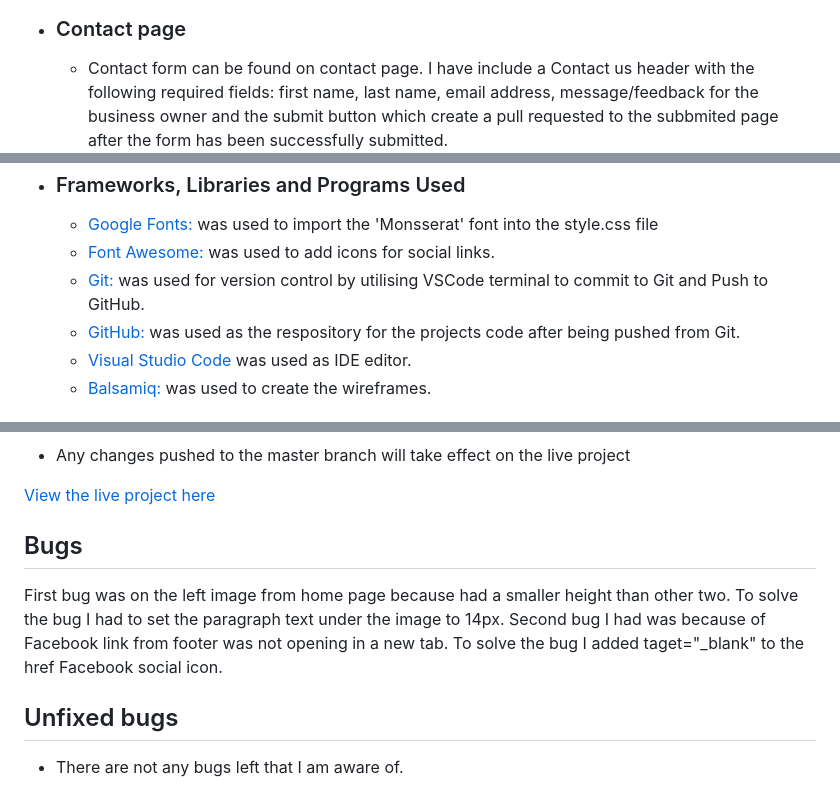
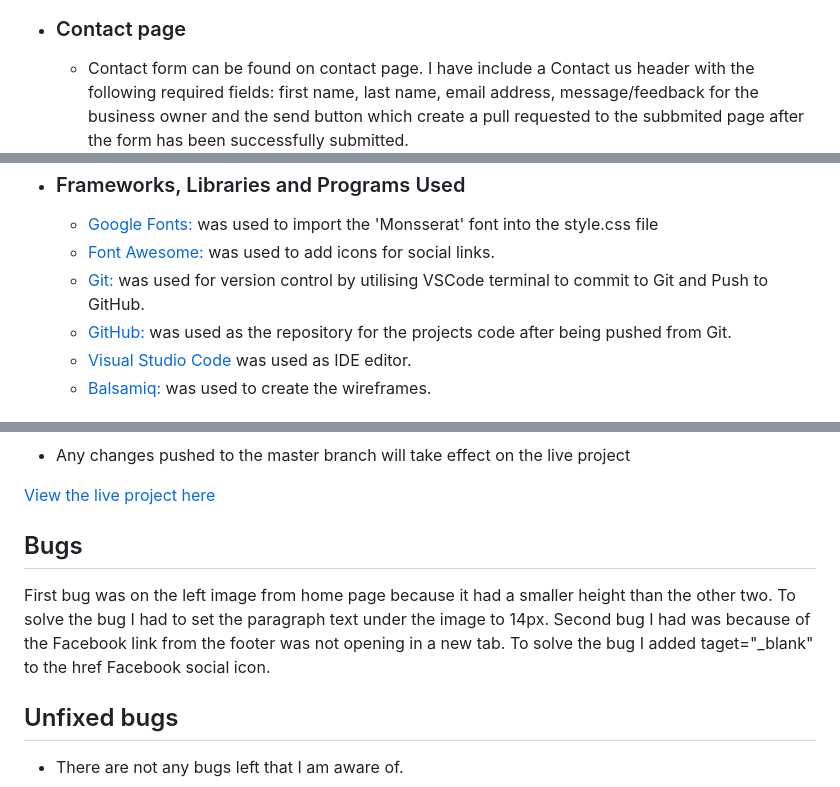
Before and after one commit to mariusmilitaru32/GoodiesByBobo, a Markdown page: README.md, 3 parts joined by grey strips. Drawn GitHub-style.

```diff
--- a/README.md
+++ b/README.md
@@ -62,7 +61,7 @@ GoodiesByBobo is a business that primarly sells home made cookies and cakes.I cr
     - The gallery page has a simple design with a responsive layout using three breakpoints, starting with three collums for large devices like laptops and wide monitors, two collums for medium devices and one collum for smartphones
  ![Gallery-page](documentation/gallery-feature.png)
   - ### Contact page
-    - Contact form can be found on contact page. I have include a Contact us header with the following required fields: first name, last name, email address, message/feedback for the business owner and the submit button which create a pull requested to the subbmited page after the form has been successfully submitted.
+    - Contact form can be found on contact page. I have include a Contact us header with the following required fields: first name, last name, email address, message/feedback for the business owner and the send button which create a pull requested to the subbmited page after the form has been successfully submitted.
   ![contact-forc](documentation/contact-form.png)
     - Email, Phone Number and Address with gogole maps iframe can be found under the contact form. Features like mailto and tel have been used for an easy contact when using a smarthphone.
   ![contact-sddress](documentation/contact-address.png)
@@ -105,7 +104,7 @@ GoodiesByBobo is a business that primarly sells home made cookies and cakes.I cr
    -   [Google Fonts:](https://fonts.google.com/) was used to import the 'Monsserat' font into the style.css file
    -   [Font Awesome:](https://fontawesome.com/) was used to add icons for social links.
    -   [Git:](https://git-scm.com/) was used for version control by utilising VSCode terminal to commit to Git and Push to GitHub.
-   -   [GitHub:](https://github.com/) was used as the respository for the projects code after being pushed from Git.
+   -   [GitHub:](https://github.com/) was used as the repository for the projects code after being pushed from Git.
    -   [Visual Studio Code](https://code.visualstudio.com/) was used as IDE editor.
    -   [Balsamiq:](https://balsamiq.com/) was used to create the wireframes.
 
@@ -185,8 +184,8 @@ GoodiesByBobo is a business that primarly sells home made cookies and cakes.I cr
 
  ## Bugs
 
-First bug was on the left image from home page because had a smaller height than other two. To solve the bug I had to set the  paragraph text under the image to 14px.
-Second bug I had was because of Facebook link from footer was not opening in a new tab. To solve the bug I added taget="_blank" to the href Facebook social icon.
+First bug was on the left image from home page because it had a smaller height than the other two. To solve the bug I had to set the  paragraph text under the image to 14px.
+Second bug I had was because of the Facebook link from the footer was not opening in a new tab. To solve the bug I added taget="_blank" to the href Facebook social icon.
 
 ## Unfixed bugs
  - There are not any bugs left that I am aware of.
```
Also changed, not shown: other parts of README.md (+11 -12 lines), documentation/Manul-testing.png.
